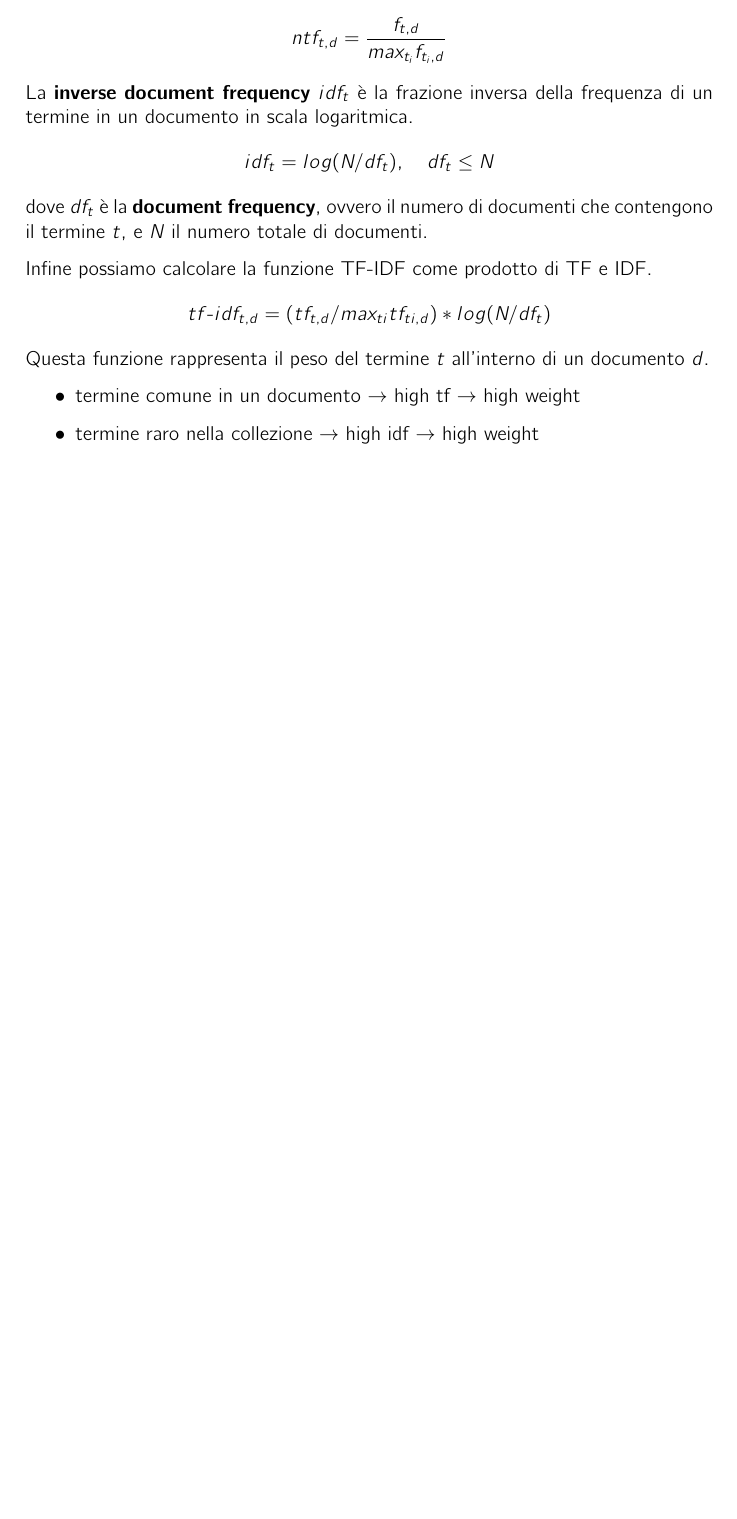
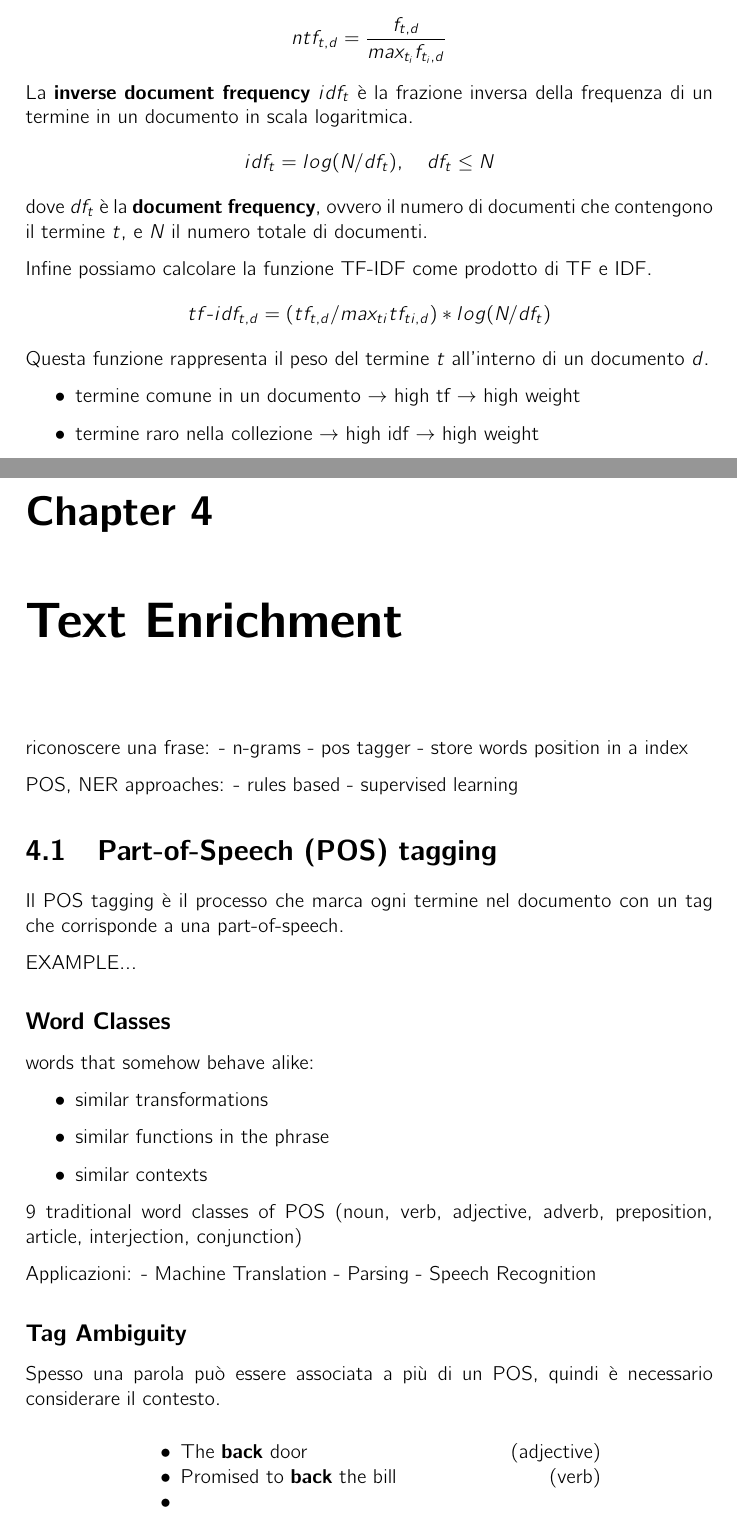
Before and after one commit to saiteki-kai/appunti-magistrale, a LaTeX document (03 - Information Retrieval/main.tex, which reads 03 - Information Retrieval/chapters/04_text_enrichment.tex): part of page 8 of 8 before the commit and two parts of pages 8 and 9 of 10 after it, the two joined at a grey line, cut so that both start at the same text, the shorter picture padded with empty space. Compiled offline with pdfLaTeX.

Commit message:
draft IR - text_enrichment

```diff
--- /dev/null
+++ b/03 - Information Retrieval/chapters/04_text_enrichment.tex
@@ -0,0 +1,47 @@
+\chapter{Text Enrichment}
+
+riconoscere una frase:
+- n-grams
+- pos tagger
+- store words position in a index
+
+POS, NER approaches:
+- rules based
+- supervised learning
+
+\section{Part-of-Speech (POS) tagging}
+Il POS tagging è il processo che marca ogni termine nel documento con un tag che corrisponde a una part-of-speech.
+
+EXAMPLE...
+
+\subsection*{Word Classes}
+words that somehow behave alike:
+\begin{itemize}
+  \item similar transformations
+  \item similar functions in the phrase
+  \item similar contexts
+\end{itemize}
+
+9 traditional word classes of POS
+(noun, verb, adjective, adverb, preposition, article, interjection, conjunction)
+
+Applicazioni:
+- Machine Translation
+- Parsing
+- Speech Recognition
+
+\subsection*{Tag Ambiguity}
+Spesso una parola può essere associata a più di un POS, quindi è necessario considerare il contesto.
+
+\begin{quote}
+  \bigskip
+  \centering
+  \begin{minipage}{0.8\linewidth}
+    \begin{itemize}
+      \item The \textbf{back} door \hfill{(adjective)}
+      \item Promised to \textbf{back} the bill \hfill{(verb)}
+      \item
+    \end{itemize}
+  \end{minipage}
+  \bigskip
+\end{quote}
```
Also changed, not shown: 03 - Information Retrieval/main.tex (+1 -0 lines), 03 - Information Retrieval/chapters/04_text_enrichment.tex (10 more changed lines), 1 other file.
